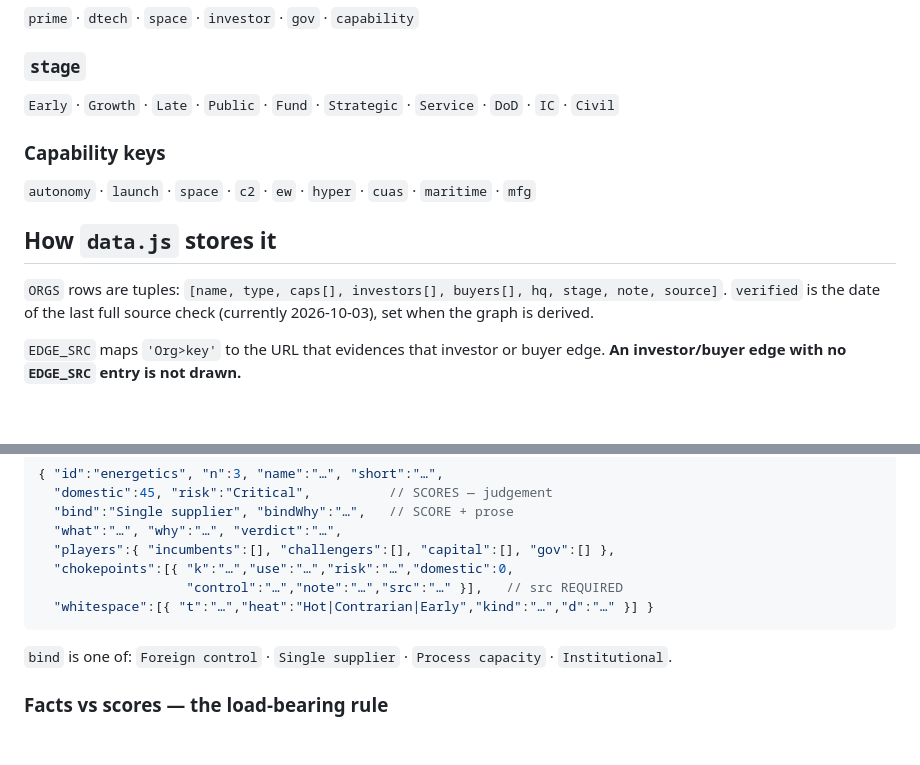
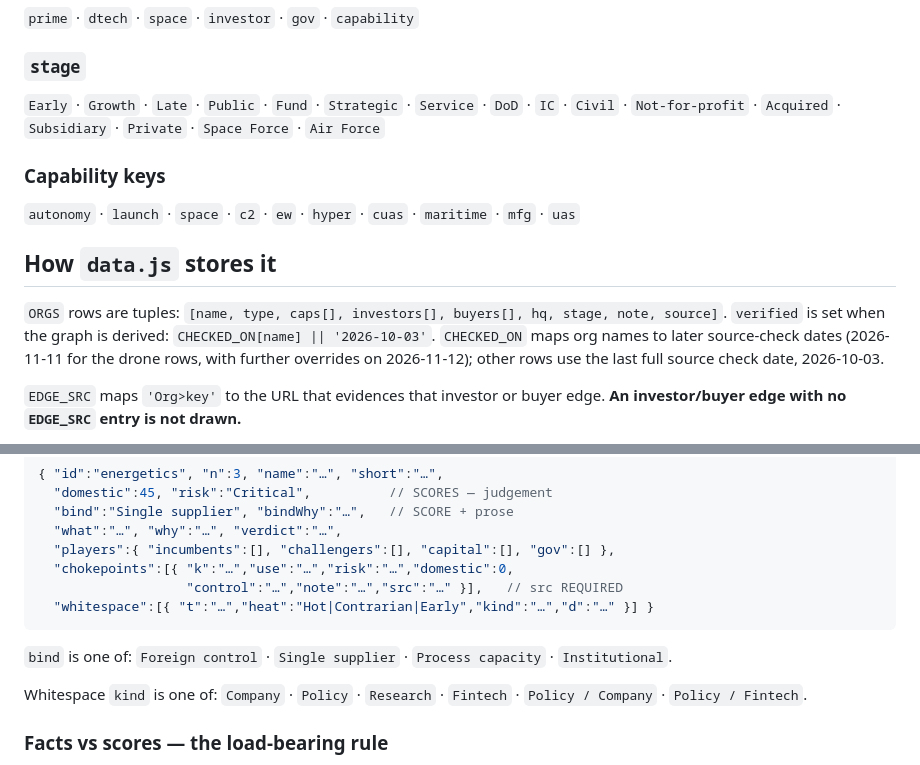
Before and after one commit to zuzivian/ad-constellation, a Markdown page: data/SCHEMA.md, 2 parts joined by grey strips. GitHub-like rendering; blank space fills up the shorter version.

Commit message:
Codex: Fix data/SCHEMA.md: missing Drones key, stages in use, CHECKED_ON and whitespace kinds (#26)

```diff
--- a/data/SCHEMA.md
+++ b/data/SCHEMA.md
@@ -37,17 +37,20 @@ This file is the *contract* — the shape `data.js` must satisfy.
 
 ### `stage`
 `Early` · `Growth` · `Late` · `Public` · `Fund` · `Strategic` · `Service` ·
-`DoD` · `IC` · `Civil`
+`DoD` · `IC` · `Civil` · `Not-for-profit` · `Acquired` · `Subsidiary` ·
+`Private` · `Space Force` · `Air Force`
 
 ### Capability keys
 `autonomy` · `launch` · `space` · `c2` · `ew` · `hyper` · `cuas` · `maritime`
-· `mfg`
+· `mfg` · `uas`
 
 ## How `data.js` stores it
 
 `ORGS` rows are tuples: `[name, type, caps[], investors[], buyers[], hq, stage, note, source]`.
-`verified` is the date of the last full source check (currently 2026-10-03), set when the
-graph is derived.
+`verified` is set when the graph is derived: `CHECKED_ON[name] || '2026-10-03'`.
+`CHECKED_ON` maps org names to later source-check dates (2026-11-11 for the drone
+rows, with further overrides on 2026-11-12); other rows use the last full source
+check date, 2026-10-03.
 
 `EDGE_SRC` maps `'Org>key'` to the URL that evidences that investor or buyer edge.
 **An investor/buyer edge with no `EDGE_SRC` entry is not drawn.**
@@ -103,6 +106,9 @@ The last two items stay human. All must pass:
 `bind` is one of: `Foreign control` · `Single supplier` · `Process capacity` ·
 `Institutional`.
 
+Whitespace `kind` is one of: `Company` · `Policy` · `Research` · `Fintech` ·
+`Policy / Company` · `Policy / Fintech`.
+
 ### Facts vs scores — the load-bearing rule
 
 - `control`, `note`, and anything carrying a `src` are **FACTS**, checked
```
